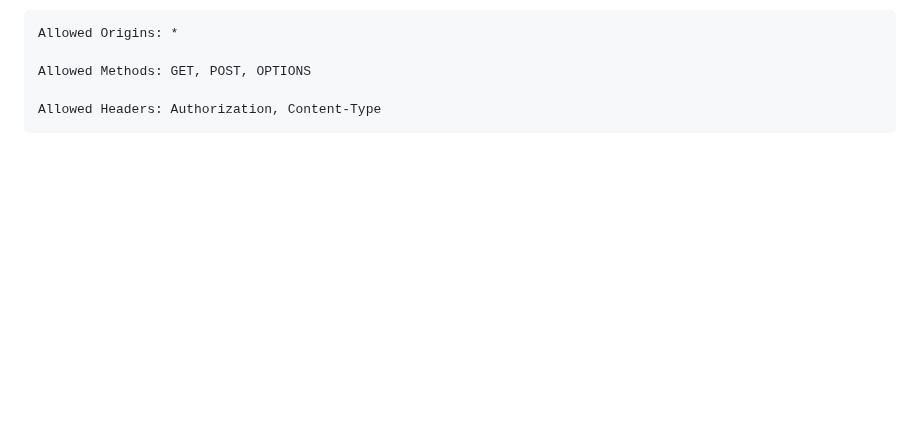
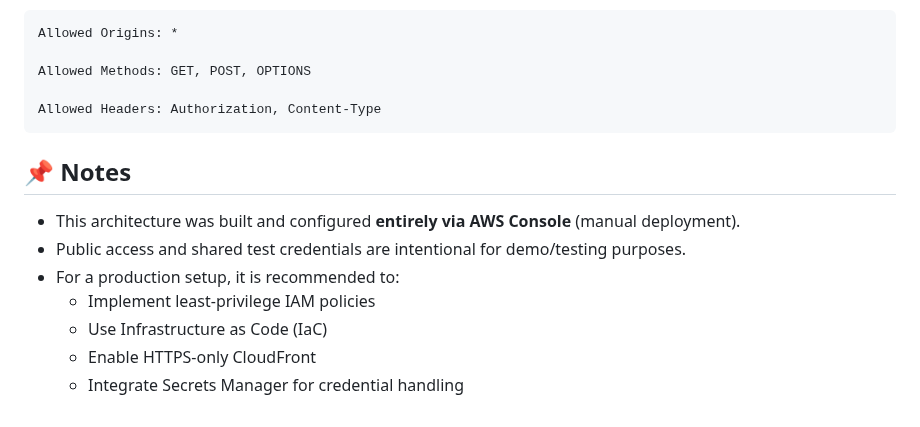
Before and after one commit to federicocasati92/myapp-serverless, a Markdown page: ARCHITECTURE.md, the part around the change. Drawn GitHub-style; blank space fills up the shorter version.

```diff
--- a/ARCHITECTURE.md
+++ b/ARCHITECTURE.md
@@ -165,3 +165,14 @@ This provides a structured overview of your AWS serverless project.
     Allowed Methods: GET, POST, OPTIONS
 
     Allowed Headers: Authorization, Content-Type
+
+
+## 📌 Notes
+
+- This architecture was built and configured **entirely via AWS Console** (manual deployment).
+- Public access and shared test credentials are intentional for demo/testing purposes.
+- For a production setup, it is recommended to:
+  - Implement least-privilege IAM policies
+  - Use Infrastructure as Code (IaC)
+  - Enable HTTPS-only CloudFront
+  - Integrate Secrets Manager for credential handling
```
